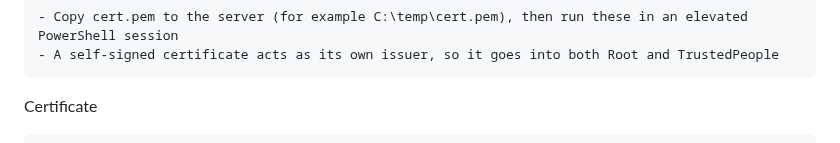
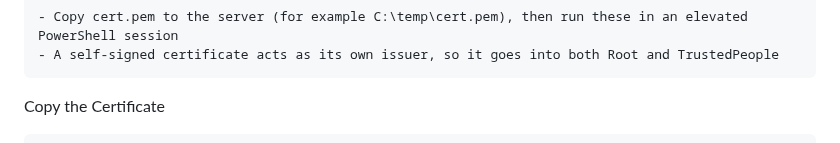
Before and after one commit to tektutor/ansible-oct-2026, a Markdown page: Day3/README.md, the part around one of its changes. Drawn GitHub-style.

````diff
--- a/Day3/README.md
+++ b/Day3/README.md
@@ -445,5 +445,5 @@ On the Windows Server 2022 host
 - A self-signed certificate acts as its own issuer, so it goes into both Root and TrustedPeople
 </pre>
 
-Certificate
+Copy the Certificate
 ```
````
Also changed, not shown: other parts of Day3/README.md (+2 -19 lines).
